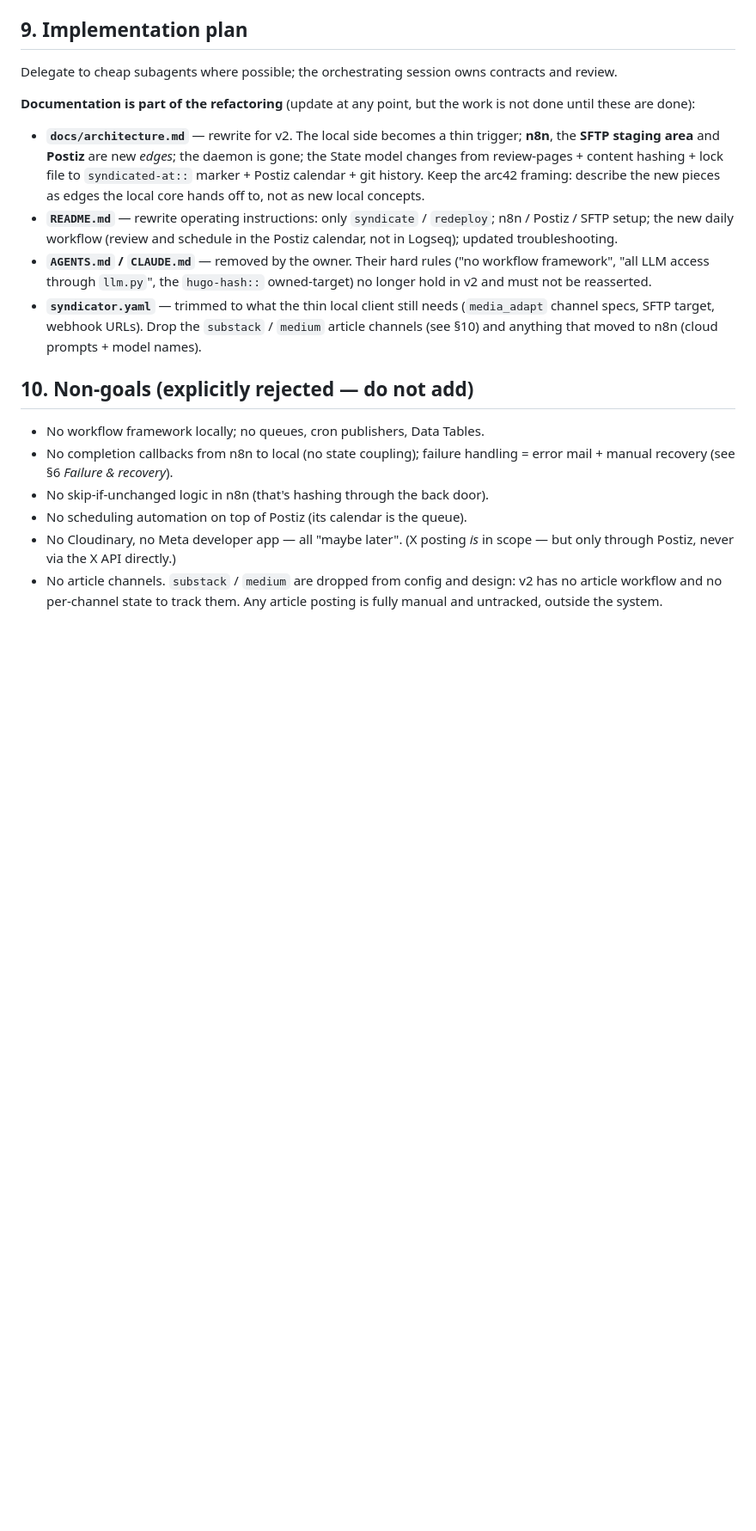
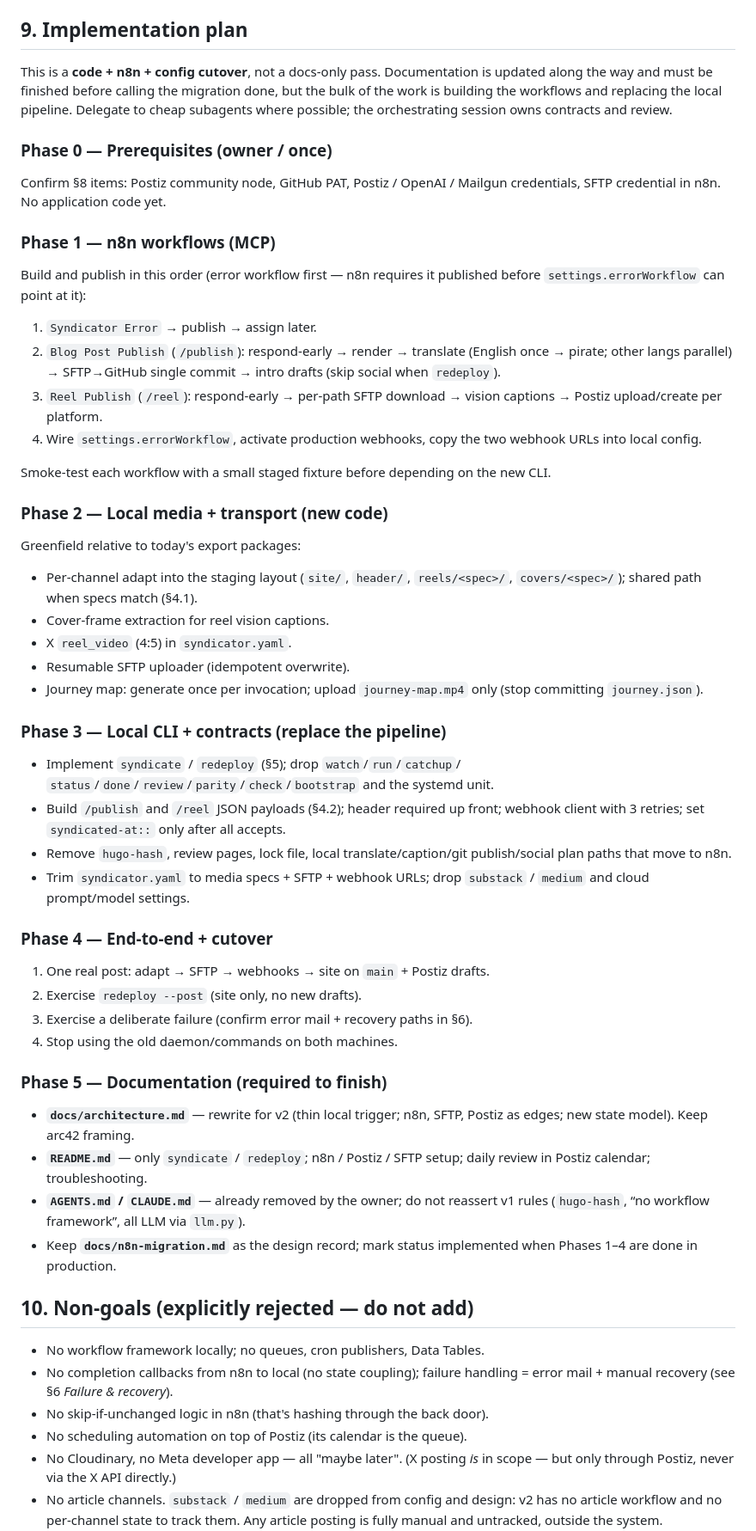
Before and after one commit to bbaumgartner/syndicator, a Markdown page: docs/n8n-migration.md, the part around one of its changes. Shown at 86% size. Drawn GitHub-style; blank space fills up the shorter version.

```diff
--- a/docs/n8n-migration.md
+++ b/docs/n8n-migration.md
@@ -488,28 +521,75 @@ labels the field "Images").
 
 ## 9. Implementation plan
 
-Delegate to cheap subagents where possible; the orchestrating session owns
-contracts and review.
+This is a **code + n8n + config cutover**, not a docs-only pass. Documentation
+is updated along the way and must be finished before calling the migration
+done, but the bulk of the work is building the workflows and replacing the
+local pipeline. Delegate to cheap subagents where possible; the orchestrating
+session owns contracts and review.
 
-**Documentation is part of the refactoring** (update at any point, but the work
-is not done until these are done):
+### Phase 0 — Prerequisites (owner / once)
 
-- **`docs/architecture.md`** — rewrite for v2. The local side becomes a thin
-  trigger; **n8n**, the **SFTP staging area** and **Postiz** are new *edges*;
-  the daemon is gone; the State model changes from review-pages + content
-  hashing + lock file to `syndicated-at::` marker + Postiz calendar + git
-  history. Keep the arc42 framing: describe the new pieces as edges the local
-  core hands off to, not as new local concepts.
-- **`README.md`** — rewrite operating instructions: only `syndicate` /
-  `redeploy`; n8n / Postiz / SFTP setup; the new daily workflow (review and
-  schedule in the Postiz calendar, not in Logseq); updated troubleshooting.
-- **`AGENTS.md` / `CLAUDE.md`** — removed by the owner. Their hard rules
-  ("no workflow framework", "all LLM access through `llm.py`", the
-  `hugo-hash::` owned-target) no longer hold in v2 and must not be reasserted.
-- **`syndicator.yaml`** — trimmed to what the thin local client still needs
-  (`media_adapt` channel specs, SFTP target, webhook URLs). Drop the
-  `substack` / `medium` article channels (see §10) and anything that moved to
-  n8n (cloud prompts + model names).
+Confirm §8 items: Postiz community node, GitHub PAT, Postiz / OpenAI /
+Mailgun credentials, SFTP credential in n8n. No application code yet.
+
+### Phase 1 — n8n workflows (MCP)
+
+Build and publish in this order (error workflow first — n8n requires it
+published before `settings.errorWorkflow` can point at it):
+
+1. `Syndicator Error` → publish → assign later.
+2. `Blog Post Publish` (`/publish`): respond-early → render → translate
+   (English once → pirate; other langs parallel) → SFTP→GitHub single commit
+   → intro drafts (skip social when `redeploy`).
+3. `Reel Publish` (`/reel`): respond-early → per-path SFTP download →
+   vision captions → Postiz upload/create per platform.
+4. Wire `settings.errorWorkflow`, activate production webhooks, copy the
+   two webhook URLs into local config.
+
+Smoke-test each workflow with a small staged fixture before depending on
+the new CLI.
+
+### Phase 2 — Local media + transport (new code)
+
+Greenfield relative to today's export packages:
+
+- Per-channel adapt into the staging layout (`site/`, `header/`,
+  `reels/<spec>/`, `covers/<spec>/`); shared path when specs match (§4.1).
+- Cover-frame extraction for reel vision captions.
+- X `reel_video` (4:5) in `syndicator.yaml`.
+- Resumable SFTP uploader (idempotent overwrite).
+- Journey map: generate once per invocation; upload `journey-map.mp4` only
+  (stop committing `journey.json`).
+
+### Phase 3 — Local CLI + contracts (replace the pipeline)
+
+- Implement `syndicate` / `redeploy` (§5); drop `watch`/`run`/`catchup`/
+  `status`/`done`/`review`/`parity`/`check`/`bootstrap` and the systemd unit.
+- Build `/publish` and `/reel` JSON payloads (§4.2); header required up front;
+  webhook client with 3 retries; set `syndicated-at::` only after all accepts.
+- Remove `hugo-hash`, review pages, lock file, local translate/caption/git
+  publish/social plan paths that move to n8n.
+- Trim `syndicator.yaml` to media specs + SFTP + webhook URLs; drop
+  `substack` / `medium` and cloud prompt/model settings.
+
+### Phase 4 — End-to-end + cutover
+
+1. One real post: adapt → SFTP → webhooks → site on `main` + Postiz drafts.
+2. Exercise `redeploy --post` (site only, no new drafts).
+3. Exercise a deliberate failure (confirm error mail + recovery paths in §6).
+4. Stop using the old daemon/commands on both machines.
+
+### Phase 5 — Documentation (required to finish)
+
+- **`docs/architecture.md`** — rewrite for v2 (thin local trigger; n8n, SFTP,
+  Postiz as edges; new state model). Keep arc42 framing.
+- **`README.md`** — only `syndicate` / `redeploy`; n8n / Postiz / SFTP setup;
+  daily review in Postiz calendar; troubleshooting.
+- **`AGENTS.md` / `CLAUDE.md`** — already removed by the owner; do not
+  reassert v1 rules (`hugo-hash`, “no workflow framework”, all LLM via
+  `llm.py`).
+- Keep **`docs/n8n-migration.md`** as the design record; mark status
+  implemented when Phases 1–4 are done in production.
 
 ## 10. Non-goals (explicitly rejected — do not add)
 
```
Also changed, not shown: other parts of docs/n8n-migration.md (+61 -28 lines).
